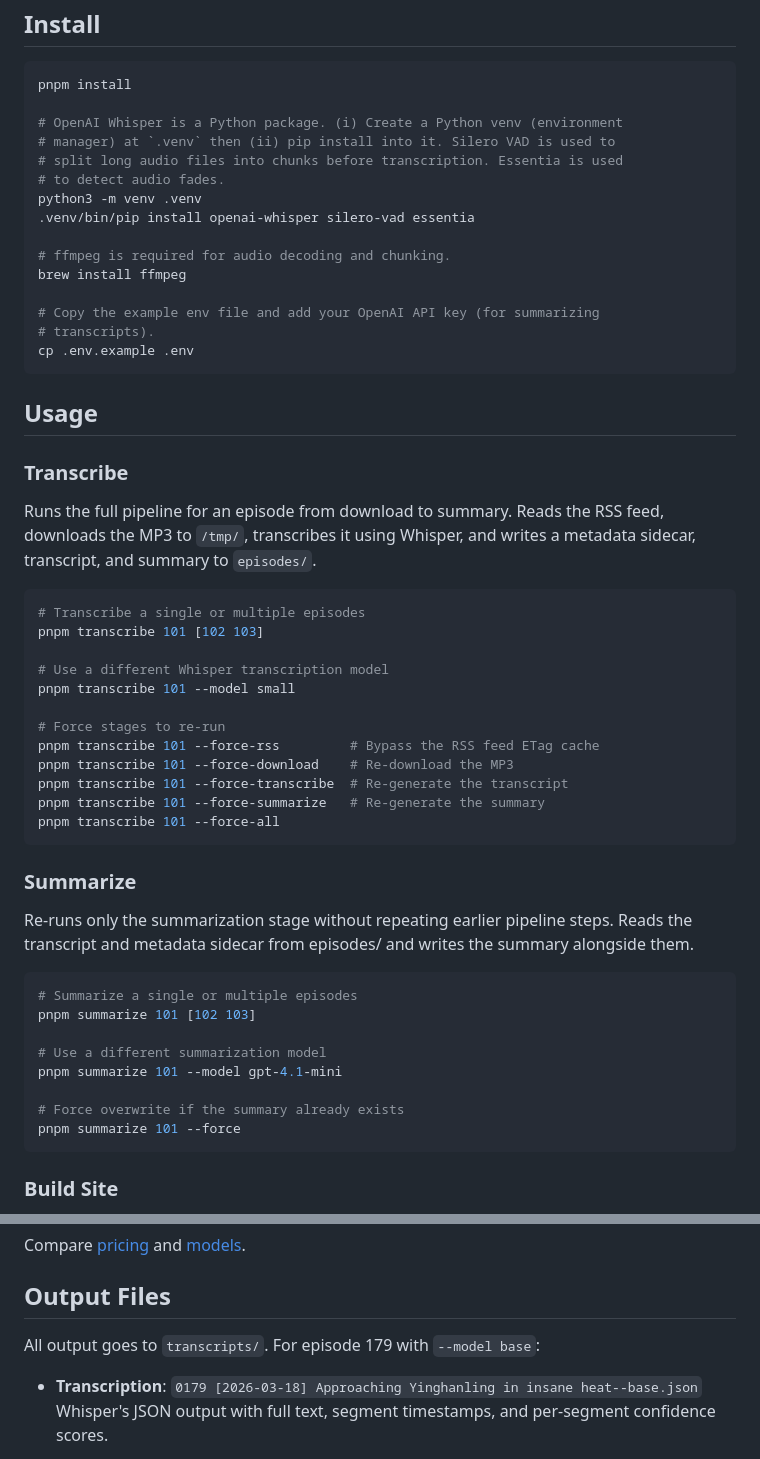
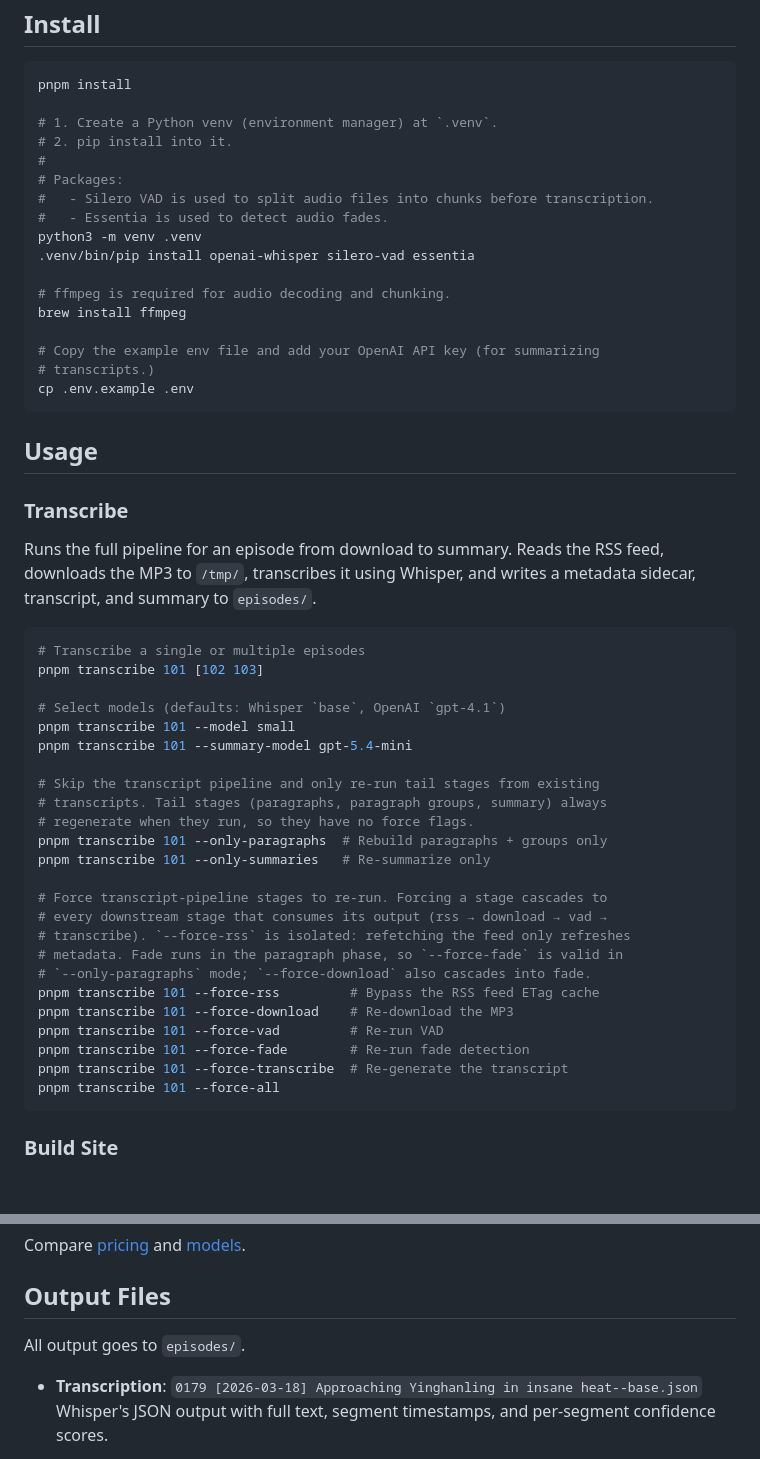
Before and after one commit to dmkishi/roaming-holiday-podcast-transcriptions, a Markdown page: README.md, 2 parts joined by grey strips. Rendered like a GitHub page; blank space fills up the shorter version.

Commit message:
docs(README): Update and improve

````diff
--- a/README.md
+++ b/README.md
@@ -8,10 +8,12 @@ Install
 ```sh
 pnpm install
 
-# OpenAI Whisper is a Python package. (i) Create a Python venv (environment
-# manager) at `.venv` then (ii) pip install into it. Silero VAD is used to
-# split long audio files into chunks before transcription. Essentia is used
-# to detect audio fades.
+# 1. Create a Python venv (environment manager) at `.venv`.
+# 2. pip install into it.
+#
+# Packages:
+#   - Silero VAD is used to split audio files into chunks before transcription.
+#   - Essentia is used to detect audio fades.
 python3 -m venv .venv
 .venv/bin/pip install openai-whisper silero-vad essentia
 
@@ -19,7 +21,7 @@ python3 -m venv .venv
 brew install ffmpeg
 
 # Copy the example env file and add your OpenAI API key (for summarizing
-# transcripts).
+# transcripts.)
 cp .env.example .env
 ```
 
@@ -34,31 +36,27 @@ metadata sidecar, transcript, and summary to `episodes/`.
 # Transcribe a single or multiple episodes
 pnpm transcribe 101 [102 103]
 
-# Use a different Whisper transcription model
+# Select models (defaults: Whisper `base`, OpenAI `gpt-4.1`)
 pnpm transcribe 101 --model small
+pnpm transcribe 101 --summary-model gpt-5.4-mini
 
-# Force stages to re-run
+# Skip the transcript pipeline and only re-run tail stages from existing
+# transcripts. Tail stages (paragraphs, paragraph groups, summary) always
+# regenerate when they run, so they have no force flags.
+pnpm transcribe 101 --only-paragraphs  # Rebuild paragraphs + groups only
+pnpm transcribe 101 --only-summaries   # Re-summarize only
+
+# Force transcript-pipeline stages to re-run. Forcing a stage cascades to
+# every downstream stage that consumes its output (rss → download → vad →
+# transcribe). `--force-rss` is isolated: refetching the feed only refreshes
+# metadata. Fade runs in the paragraph phase, so `--force-fade` is valid in
+# `--only-paragraphs` mode; `--force-download` also cascades into fade.
 pnpm transcribe 101 --force-rss         # Bypass the RSS feed ETag cache
 pnpm transcribe 101 --force-download    # Re-download the MP3
+pnpm transcribe 101 --force-vad         # Re-run VAD
+pnpm transcribe 101 --force-fade        # Re-run fade detection
 pnpm transcribe 101 --force-transcribe  # Re-generate the transcript
-pnpm transcribe 101 --force-summarize   # Re-generate the summary
 pnpm transcribe 101 --force-all
-```
-
-### Summarize
-Re-runs only the summarization stage without repeating earlier pipeline steps.
-Reads the transcript and metadata sidecar from episodes/ and writes the summary
-alongside them.
-
-```sh
-# Summarize a single or multiple episodes
-pnpm summarize 101 [102 103]
-
-# Use a different summarization model
-pnpm summarize 101 --model gpt-4.1-mini
-
-# Force overwrite if the summary already exists
-pnpm summarize 101 --force
 ```
 
 ### Build Site
@@ -107,7 +105,7 @@ Compare [pricing](https://developers.openai.com/api/docs/pricing) and [models](h
 
 Output Files
 --------------------------------------------------------------------------------
-All output goes to `transcripts/`. For episode 179 with `--model base`:
+All output goes to `episodes/`.
 
 - **Transcription**: `0179 [2026-03-18] Approaching Yinghanling in insane heat--base.json`
   Whisper's JSON output with full text, segment timestamps, and per-segment
````
